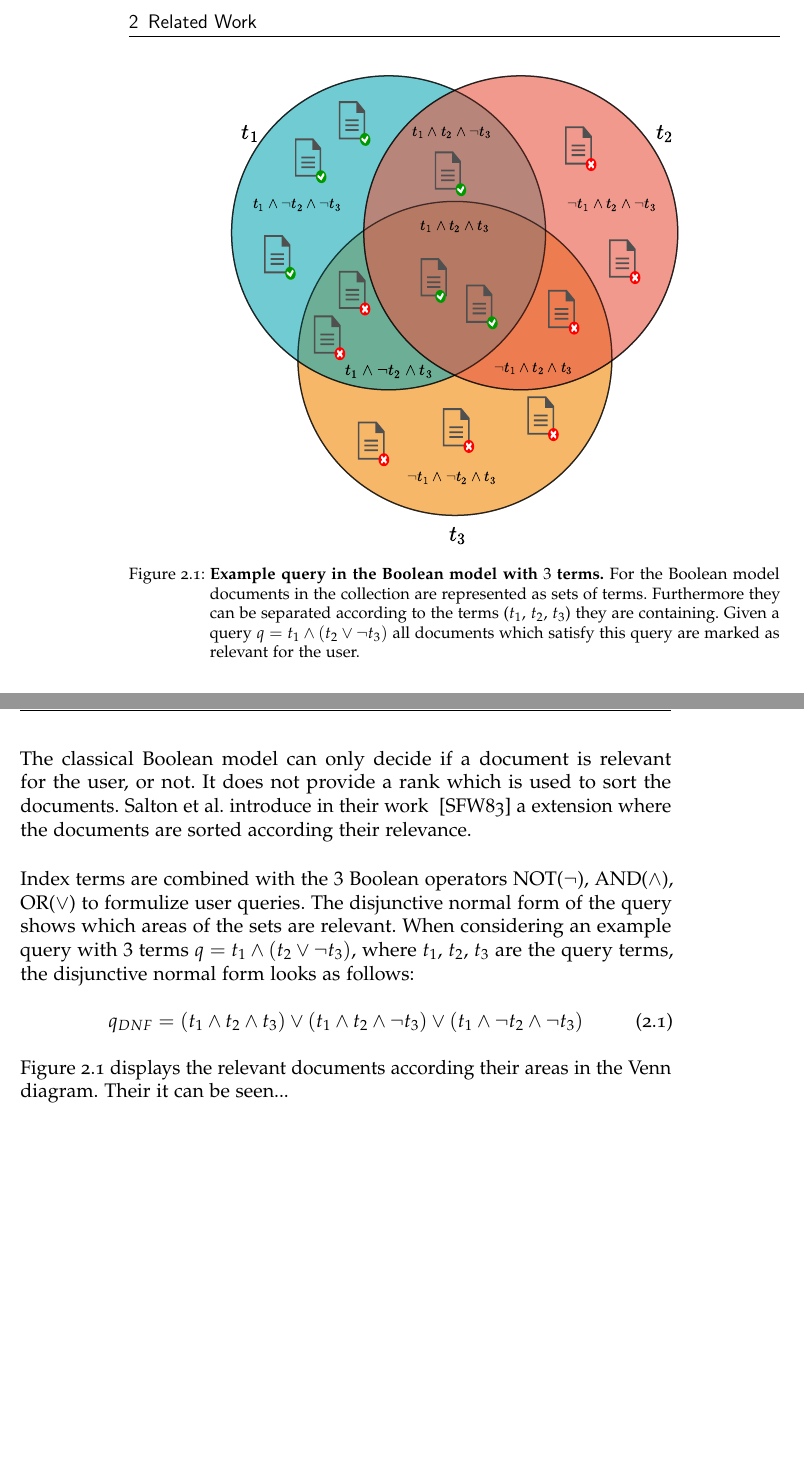
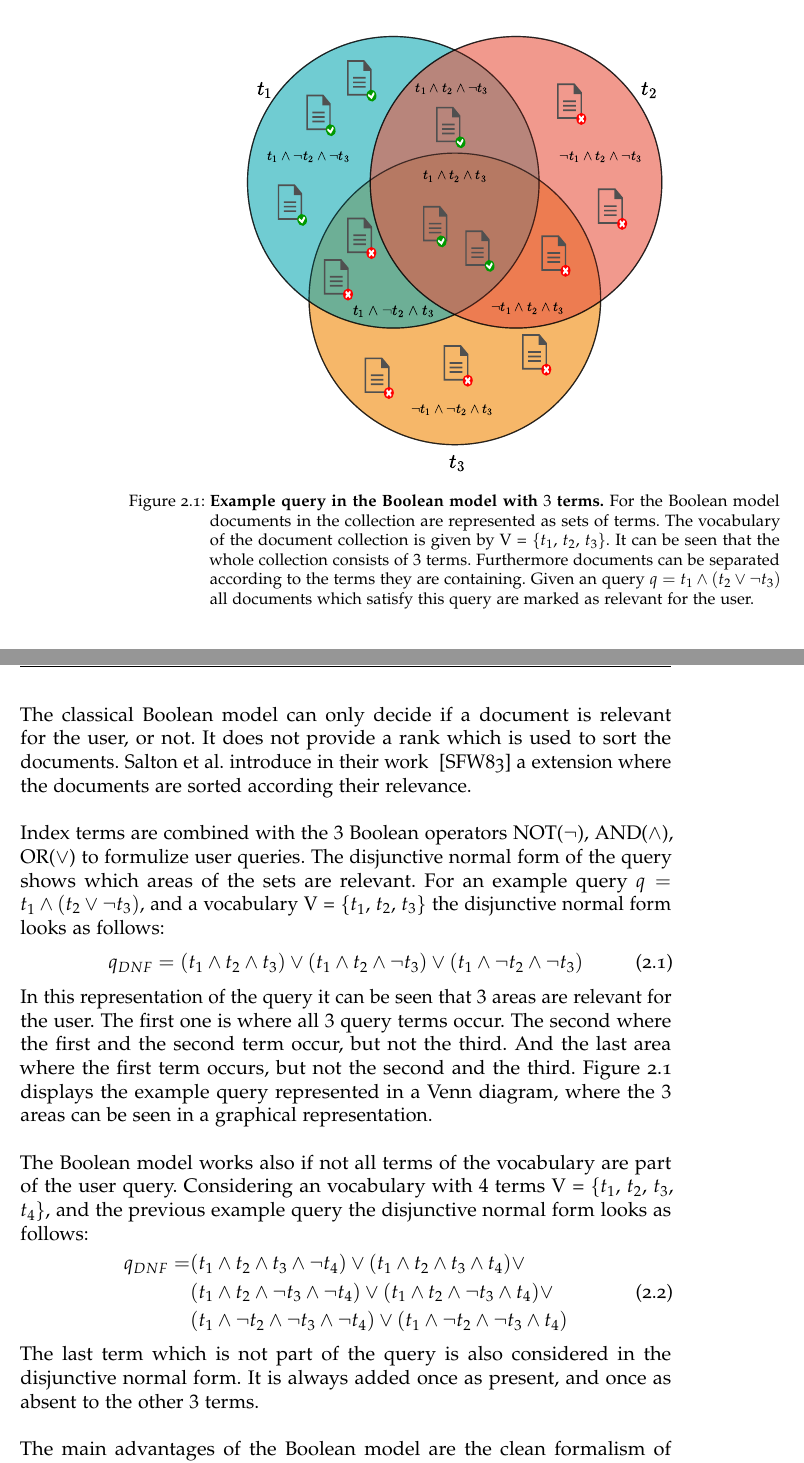
Before and after one commit to thomasmauerhofer/thesis, a LaTeX thesis (main.tex, which reads related-work.tex): two parts of pages 22 and 23 of 48, joined at a grey line, cut at the place of the change, the shorter picture padded with empty space. Compiled offline with pdfLaTeX; an older LaTeX class or package is replaced by its successor.

Commit message:
Finish boolean model

```diff
--- a/related-work.tex
+++ b/related-work.tex
@@ -40,6 +42,6 @@ In unstructured text retrieval the used documents can be seen as sequence of wor
 \myfig{boolean_model}
-      {width=0.7\textwidth}
-      {\textbf{Example query in the Boolean model with $3$ terms.} For the Boolean model documents in the collection are represented as sets of terms. Furthermore they can be separated according to the terms ($t_1$, $t_2$, $t_3$) they are containing. Given a query $q=t_1 \wedge (t_2 \vee \neg t_3)$ all documents which satisfy this query are marked as relevant for the user.}
+      {width=0.65\textwidth}
+      {\textbf{Example query in the Boolean model with $3$ terms.} For the Boolean model documents in the collection are represented as sets of terms. The vocabulary of the document collection is given by V = \{$t_1$, $t_2$, $t_3$\}. It can be seen that the whole collection consists of $3$ terms. Furthermore documents can be separated according to the terms they are containing. Given an query $q=t_1 \wedge (t_2 \vee \neg t_3)$ all documents which satisfy this query are marked as relevant for the user.}
       {Example query in the Boolean model with $3$ terms.}
       {fig:boolean_model}
 
@@ -48,10 +48,22 @@ The Boolean model is a well-known information retrieval model in the field of un
 The classical Boolean model can only decide if a document is relevant for the user, or not. It does not provide a rank which is used to sort the documents. Salton et al. introduce in their work ~\cite{Salton-Extended-1983} a extension where the documents are sorted according their relevance.
 
-Index terms are combined with the $3$ Boolean operators NOT($\neg$), AND($\wedge$), OR($\vee$) to formulize user queries. The disjunctive normal form of the query shows which areas of the sets are relevant. When considering an example query with $3$ terms $q=t_1 \wedge (t_2 \vee \neg t_3)$, where $t_1$, $t_2$, $t_3$ are the query terms, the disjunctive normal form looks as follows:
+Index terms are combined with the $3$ Boolean operators NOT($\neg$), AND($\wedge$), OR($\vee$) to formulize user queries. The disjunctive normal form of the query shows which areas of the sets are relevant. For an example query $q=t_1 \wedge (t_2 \vee \neg t_3)$, and a vocabulary V = \{$t_1$, $t_2$, $t_3$\} the disjunctive normal form looks as follows:
 \begin{equation}
 q_{DNF} = (t_1 \wedge t_2 \wedge t_3) \vee (t_1 \wedge t_2 \wedge \neg t_3) \vee (t_1 \wedge \neg t_2 \wedge \neg t_3)
 \end{equation}
-\Cref{fig:boolean_model} displays the relevant documents according their areas in the Venn diagram. Their it can be seen... % noch genauer welche areas, welche nicht...
+In this representation of the query it can be seen that $3$ areas are relevant for the user. The first one is where all $3$ query terms occur. The second where the first and the second term occur, but not the third. And the last area where the first term occurs, but not the second and the third. \Cref{fig:boolean_model} displays the example query represented in a Venn diagram, where the $3$ areas can be seen in a graphical representation.
+
+The Boolean model works also if not all terms of the vocabulary are part of the user query. Considering an vocabulary with $4$ terms V = \{$t_1$, $t_2$, $t_3$, $t_4$\}, and the previous example query the disjunctive normal form looks as follows:
+\begin{equation}
+  \begin{aligned}
+    q_{DNF} = &(t_1 \wedge t_2 \wedge t_3 \wedge \neg t_4) \vee (t_1 \wedge t_2 \wedge t_3 \wedge t_4) \vee \\
+              &(t_1 \wedge t_2 \wedge \neg t_3 \wedge \neg t_4) \vee (t_1 \wedge t_2 \wedge \neg t_3 \wedge t_4) \vee \\
+              &(t_1 \wedge \neg t_2 \wedge \neg t_3 \wedge \neg t_4) \vee (t_1 \wedge \neg t_2 \wedge \neg t_3 \wedge t_4)
+  \end{aligned}
+\end{equation}
+The last term which is not part of the query is also considered in the disjunctive normal form. It is always added once as present, and once as absent to the other $3$ terms.
+
+The main advantages of the Boolean model are the clean formalism of the model, and its simplicity ~\cite{ModernInvormationRetrieval1999}. This advantages comes with the usage of binary operators, and binary index term weighing. One of the main disadvantages is the exact matching of documents. This means that a document can only be relevant, or not relevant to the user, without any ranking. As a result, users receive too few or too many documents.
 
 \subsection{The Vector Space Model}
 \label{sec:the_vector_space_model}
```
Also changed, not shown: related-work.tex (6 more changed lines).
